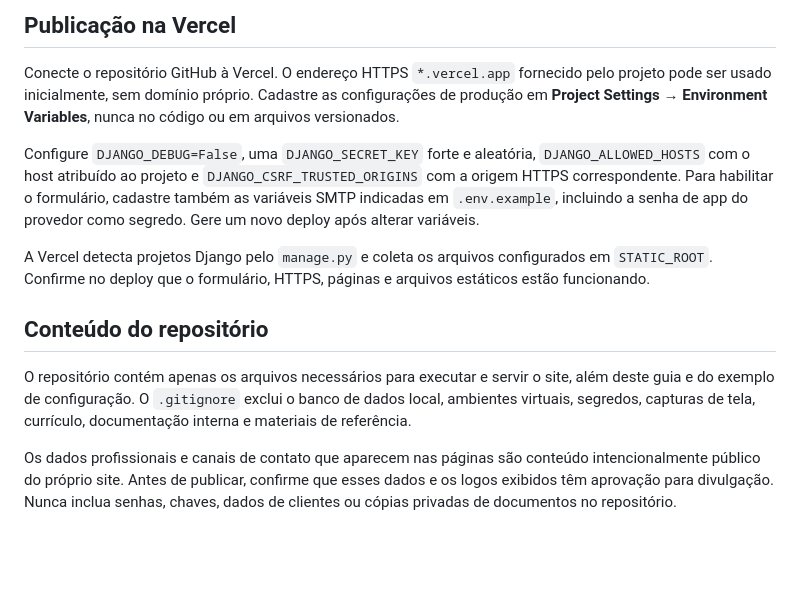
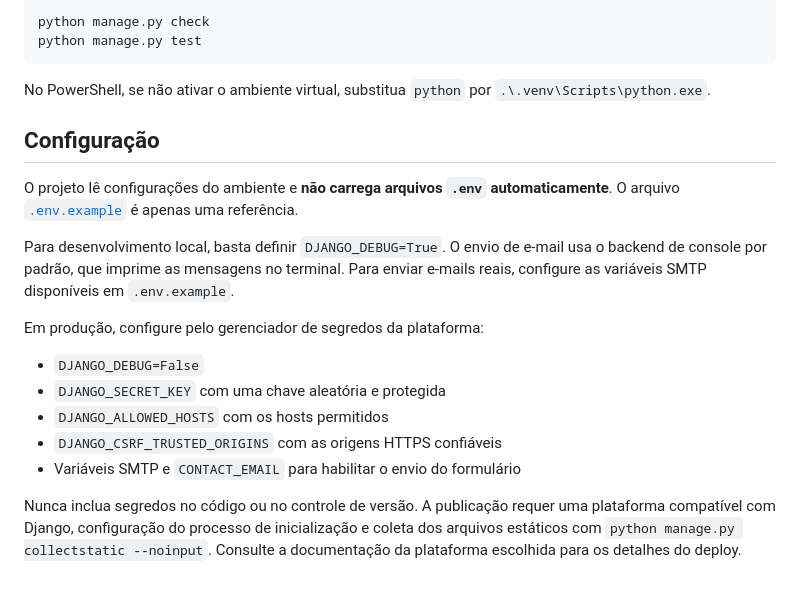
Before and after one commit to Nathanms1/KivunTechInstitucional, a Markdown page: README.md, the part around one of its changes. GitHub-like rendering; blank space fills up the shorter version.

````diff
--- a/README.md
+++ b/README.md
@@ -18,14 +67,23 @@ Abra `http://127.0.0.1:8000/`. O arquivo `.env.example` é apenas uma referênci
 
-## Publicação na Vercel
+```shell
+python manage.py check
+python manage.py test
+```
 
-Conecte o repositório GitHub à Vercel. O endereço HTTPS `*.vercel.app` fornecido pelo projeto pode ser usado inicialmente, sem domínio próprio. Cadastre as configurações de produção em **Project Settings → Environment Variables**, nunca no código ou em arquivos versionados.
+No PowerShell, se não ativar o ambiente virtual, substitua `python` por `.\.venv\Scripts\python.exe`.
 
-Configure `DJANGO_DEBUG=False`, uma `DJANGO_SECRET_KEY` forte e aleatória, `DJANGO_ALLOWED_HOSTS` com o host atribuído ao projeto e `DJANGO_CSRF_TRUSTED_ORIGINS` com a origem HTTPS correspondente. Para habilitar o formulário, cadastre também as variáveis SMTP indicadas em `.env.example`, incluindo a senha de app do provedor como segredo. Gere um novo deploy após alterar variáveis.
+## Configuração
 
-A Vercel detecta projetos Django pelo `manage.py` e coleta os arquivos configurados em `STATIC_ROOT`. Confirme no deploy que o formulário, HTTPS, páginas e arquivos estáticos estão funcionando.
+O projeto lê configurações do ambiente e **não carrega arquivos `.env` automaticamente**. O arquivo [`.env.example`](./.env.example) é apenas uma referência.
 
-## Conteúdo do repositório
+Para desenvolvimento local, basta definir `DJANGO_DEBUG=True`. O envio de e-mail usa o backend de console por padrão, que imprime as mensagens no terminal. Para enviar e-mails reais, configure as variáveis SMTP disponíveis em `.env.example`.
 
-O repositório contém apenas os arquivos necessários para executar e servir o site, além deste guia e do exemplo de configuração. O `.gitignore` exclui o banco de dados local, ambientes virtuais, segredos, capturas de tela, currículo, documentação interna e materiais de referência.
+Em produção, configure pelo gerenciador de segredos da plataforma:
 
-Os dados profissionais e canais de contato que aparecem nas páginas são conteúdo intencionalmente público do próprio site. Antes de publicar, confirme que esses dados e os logos exibidos têm aprovação para divulgação. Nunca inclua senhas, chaves, dados de clientes ou cópias privadas de documentos no repositório.
+- `DJANGO_DEBUG=False`
+- `DJANGO_SECRET_KEY` com uma chave aleatória e protegida
+- `DJANGO_ALLOWED_HOSTS` com os hosts permitidos
+- `DJANGO_CSRF_TRUSTED_ORIGINS` com as origens HTTPS confiáveis
+- Variáveis SMTP e `CONTACT_EMAIL` para habilitar o envio do formulário
+
+Nunca inclua segredos no código ou no controle de versão. A publicação requer uma plataforma compatível com Django, configuração do processo de inicialização e coleta dos arquivos estáticos com `python manage.py collectstatic --noinput`. Consulte a documentação da plataforma escolhida para os detalhes do deploy.
````
Also changed, not shown: other parts of README.md (+56 -7 lines), docs/screenshots/home-desktop.jpg (added), docs/screenshots/home-mobile.jpg (added).
